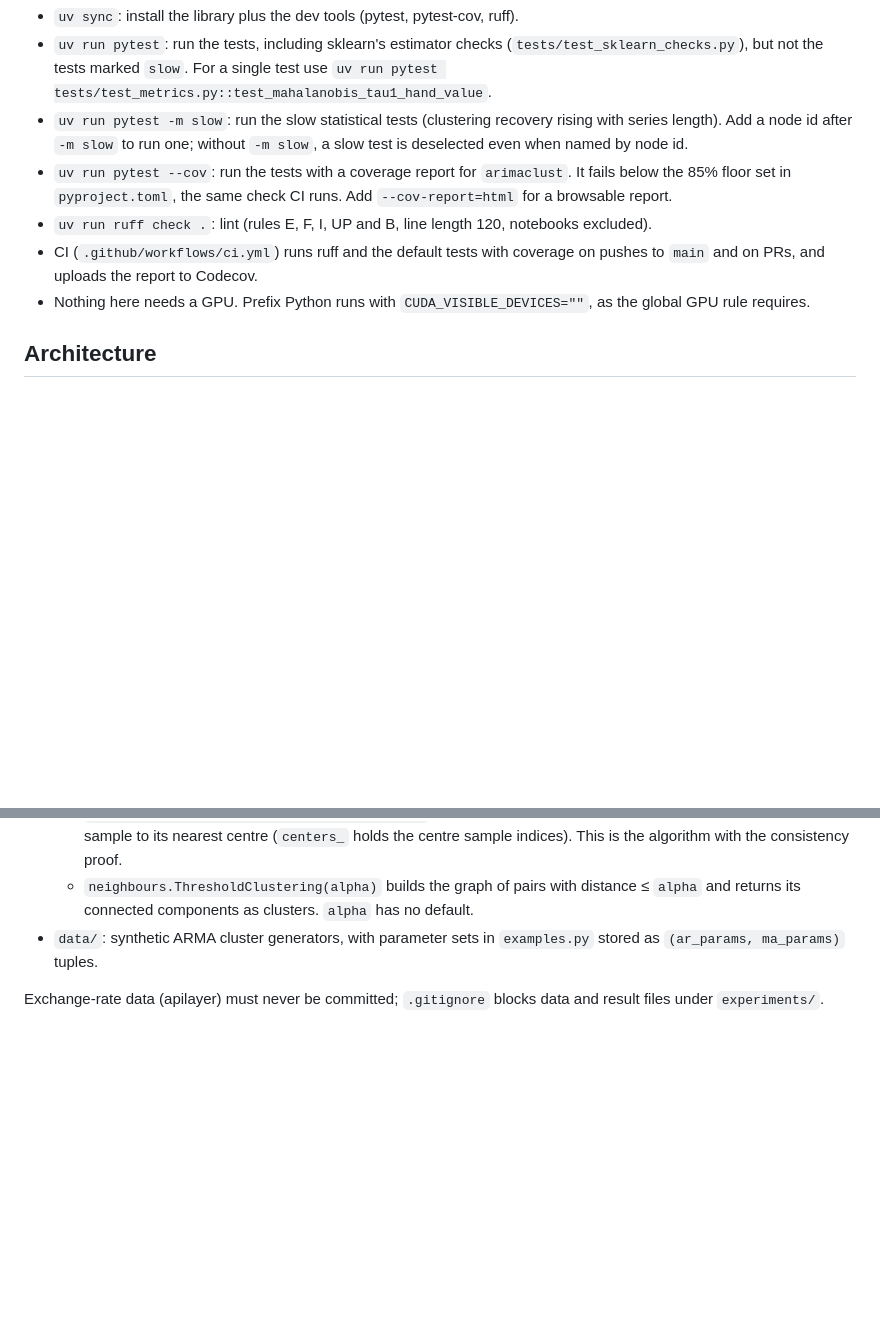
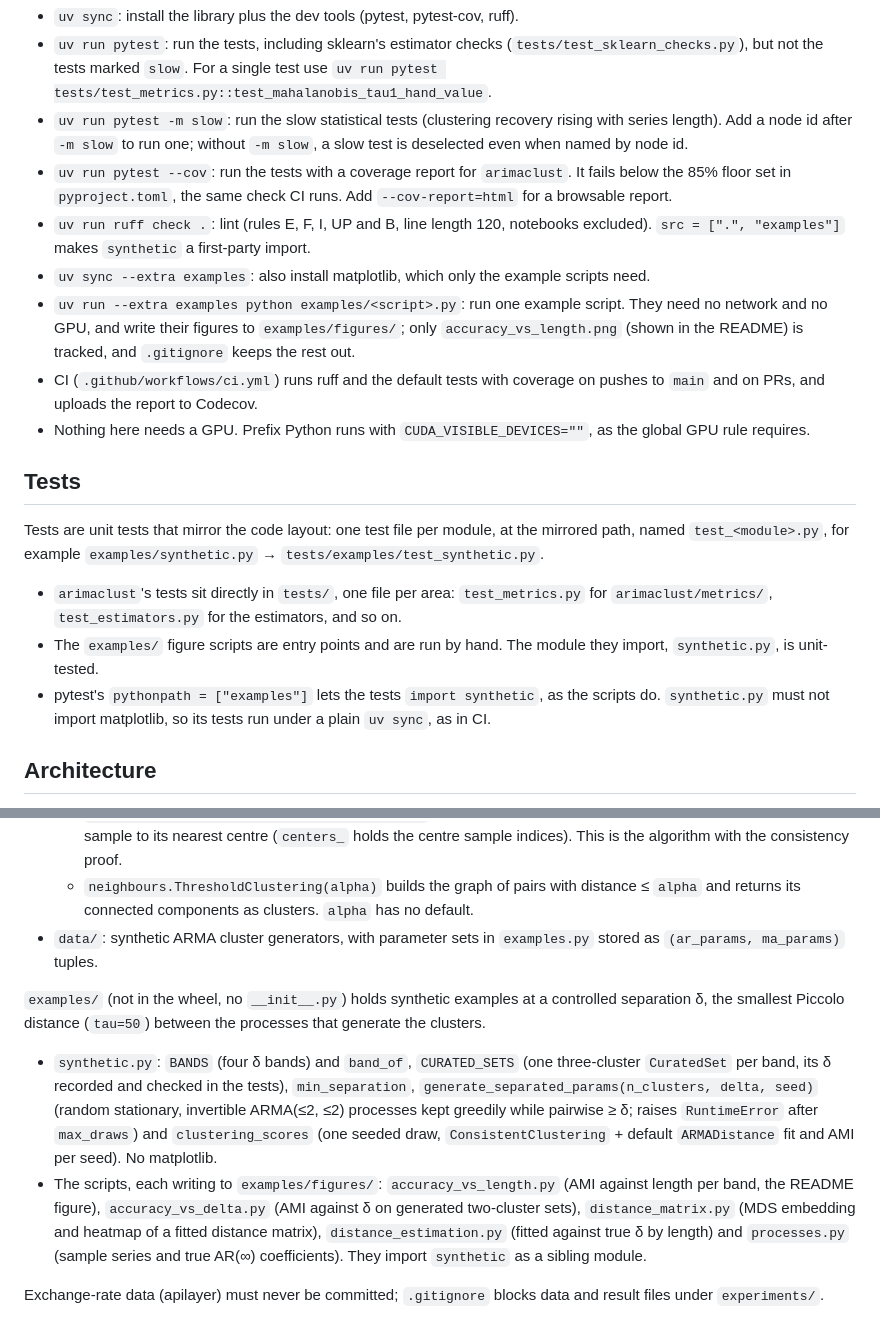
Before and after one commit to garikdza/arimaclust, a Markdown page: CLAUDE.md, 2 parts joined by grey strips. Drawn GitHub-style; blank space fills up the shorter version.

```diff
--- a/CLAUDE.md
+++ b/CLAUDE.md
@@ -14,9 +14,19 @@ The project is managed with uv (`pyproject.toml`, hatchling backend).
 - `uv run pytest`: run the tests, including sklearn's estimator checks (`tests/test_sklearn_checks.py`), but not the tests marked `slow`. For a single test use `uv run pytest tests/test_metrics.py::test_mahalanobis_tau1_hand_value`.
 - `uv run pytest -m slow`: run the slow statistical tests (clustering recovery rising with series length). Add a node id after `-m slow` to run one; without `-m slow`, a slow test is deselected even when named by node id.
 - `uv run pytest --cov`: run the tests with a coverage report for `arimaclust`. It fails below the 85% floor set in `pyproject.toml`, the same check CI runs. Add `--cov-report=html` for a browsable report.
-- `uv run ruff check .`: lint (rules E, F, I, UP and B, line length 120, notebooks excluded).
+- `uv run ruff check .`: lint (rules E, F, I, UP and B, line length 120, notebooks excluded). `src = [".", "examples"]` makes `synthetic` a first-party import.
+- `uv sync --extra examples`: also install matplotlib, which only the example scripts need.
+- `uv run --extra examples python examples/<script>.py`: run one example script. They need no network and no GPU, and write their figures to `examples/figures/`; only `accuracy_vs_length.png` (shown in the README) is tracked, and `.gitignore` keeps the rest out.
 - CI (`.github/workflows/ci.yml`) runs ruff and the default tests with coverage on pushes to `main` and on PRs, and uploads the report to Codecov.
 - Nothing here needs a GPU. Prefix Python runs with `CUDA_VISIBLE_DEVICES=""`, as the global GPU rule requires.
+
+## Tests
+
+Tests are unit tests that mirror the code layout: one test file per module, at the mirrored path, named `test_<module>.py`, for example `examples/synthetic.py` → `tests/examples/test_synthetic.py`.
+
+- `arimaclust`'s tests sit directly in `tests/`, one file per area: `test_metrics.py` for `arimaclust/metrics/`, `test_estimators.py` for the estimators, and so on.
+- The `examples/` figure scripts are entry points and are run by hand. The module they import, `synthetic.py`, is unit-tested.
+- pytest's `pythonpath = ["examples"]` lets the tests `import synthetic`, as the scripts do. `synthetic.py` must not import matplotlib, so its tests run under a plain `uv sync`, as in CI.
 
 ## Architecture
 
@@ -37,4 +47,9 @@ The pipeline is `estimate → distance matrix → cluster`. The public API is th
   - `neighbours.ThresholdClustering(alpha)` builds the graph of pairs with distance ≤ `alpha` and returns its connected components as clusters. `alpha` has no default.
 - `data/`: synthetic ARMA cluster generators, with parameter sets in `examples.py` stored as `(ar_params, ma_params)` tuples.
 
+`examples/` (not in the wheel, no `__init__.py`) holds synthetic examples at a controlled separation δ, the smallest Piccolo distance (`tau=50`) between the processes that generate the clusters.
+
+- `synthetic.py`: `BANDS` (four δ bands) and `band_of`, `CURATED_SETS` (one three-cluster `CuratedSet` per band, its δ recorded and checked in the tests), `min_separation`, `generate_separated_params(n_clusters, delta, seed)` (random stationary, invertible ARMA(≤2, ≤2) processes kept greedily while pairwise ≥ δ; raises `RuntimeError` after `max_draws`) and `clustering_scores` (one seeded draw, `ConsistentClustering` + default `ARMADistance` fit and AMI per seed). No matplotlib.
+- The scripts, each writing to `examples/figures/`: `accuracy_vs_length.py` (AMI against length per band, the README figure), `accuracy_vs_delta.py` (AMI against δ on generated two-cluster sets), `distance_matrix.py` (MDS embedding and heatmap of a fitted distance matrix), `distance_estimation.py` (fitted against true δ by length) and `processes.py` (sample series and true AR(∞) coefficients). They import `synthetic` as a sibling module.
+
 Exchange-rate data (apilayer) must never be committed; `.gitignore` blocks data and result files under `experiments/`.
```
Also changed, not shown: README.md (+28 -0 lines), examples/figures/accuracy_vs_length.png (added).
